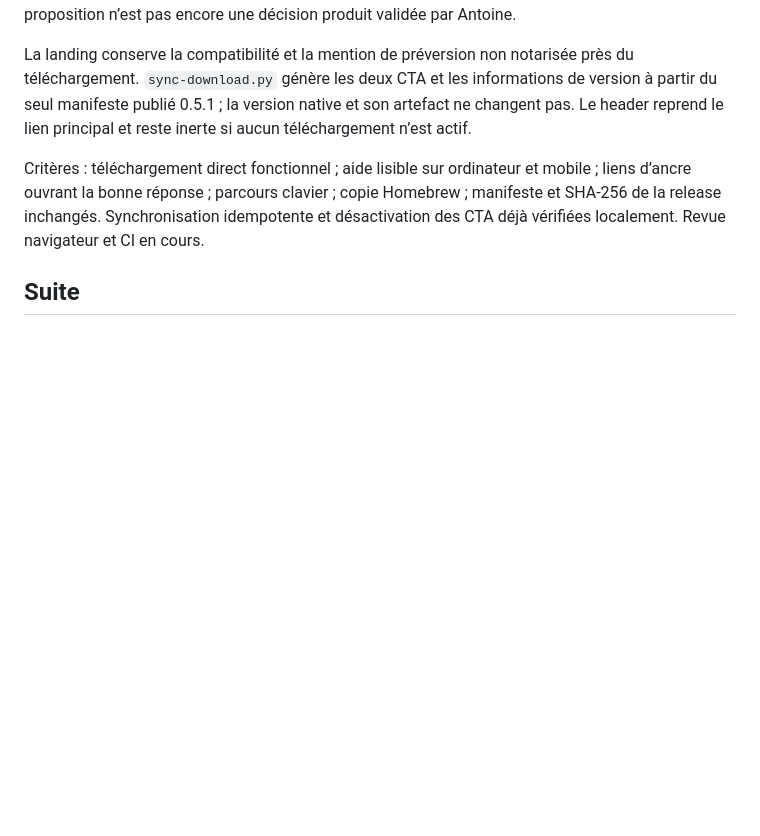
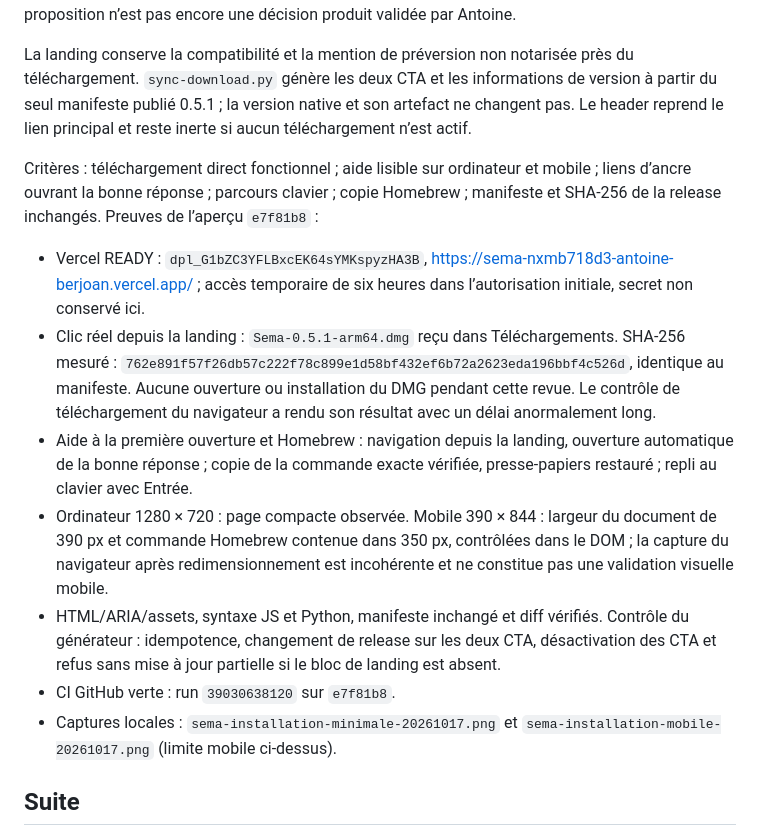
Before and after one commit to antoineberjoan/sema, a Markdown page: docs/plans/landing-demos.md, the part around the change. GitHub-like rendering; blank space fills up the shorter version.

Commit message:
docs: record direct download verification

```diff
--- a/docs/plans/landing-demos.md
+++ b/docs/plans/landing-demos.md
@@ -29,7 +29,15 @@ Antoine questionne le 17 octobre l’utilité de la page de téléchargement et
 
 La landing conserve la compatibilité et la mention de préversion non notarisée près du téléchargement. `sync-download.py` génère les deux CTA et les informations de version à partir du seul manifeste publié 0.5.1 ; la version native et son artefact ne changent pas. Le header reprend le lien principal et reste inerte si aucun téléchargement n’est actif.
 
-Critères : téléchargement direct fonctionnel ; aide lisible sur ordinateur et mobile ; liens d’ancre ouvrant la bonne réponse ; parcours clavier ; copie Homebrew ; manifeste et SHA-256 de la release inchangés. Synchronisation idempotente et désactivation des CTA déjà vérifiées localement. Revue navigateur et CI en cours.
+Critères : téléchargement direct fonctionnel ; aide lisible sur ordinateur et mobile ; liens d’ancre ouvrant la bonne réponse ; parcours clavier ; copie Homebrew ; manifeste et SHA-256 de la release inchangés. Preuves de l’aperçu `e7f81b8` :
+
+- Vercel READY : `dpl_G1bZC3YFLBxcEK64sYMKspyzHA3B`, https://sema-nxmb718d3-antoine-berjoan.vercel.app/ ; accès temporaire de six heures dans l’autorisation initiale, secret non conservé ici.
+- Clic réel depuis la landing : `Sema-0.5.1-arm64.dmg` reçu dans Téléchargements. SHA-256 mesuré : `762e891f57f26db57c222f78c899e1d58bf432ef6b72a2623eda196bbf4c526d`, identique au manifeste. Aucune ouverture ou installation du DMG pendant cette revue. Le contrôle de téléchargement du navigateur a rendu son résultat avec un délai anormalement long.
+- Aide à la première ouverture et Homebrew : navigation depuis la landing, ouverture automatique de la bonne réponse ; copie de la commande exacte vérifiée, presse-papiers restauré ; repli au clavier avec Entrée.
+- Ordinateur 1280 × 720 : page compacte observée. Mobile 390 × 844 : largeur du document de 390 px et commande Homebrew contenue dans 350 px, contrôlées dans le DOM ; la capture du navigateur après redimensionnement est incohérente et ne constitue pas une validation visuelle mobile.
+- HTML/ARIA/assets, syntaxe JS et Python, manifeste inchangé et diff vérifiés. Contrôle du générateur : idempotence, changement de release sur les deux CTA, désactivation des CTA et refus sans mise à jour partielle si le bloc de landing est absent.
+- CI GitHub verte : run `39030638120` sur `e7f81b8`.
+- Captures locales : `sema-installation-minimale-20261017.png` et `sema-installation-mobile-20261017.png` (limite mobile ci-dessus).
 
 ## Suite
 
```
